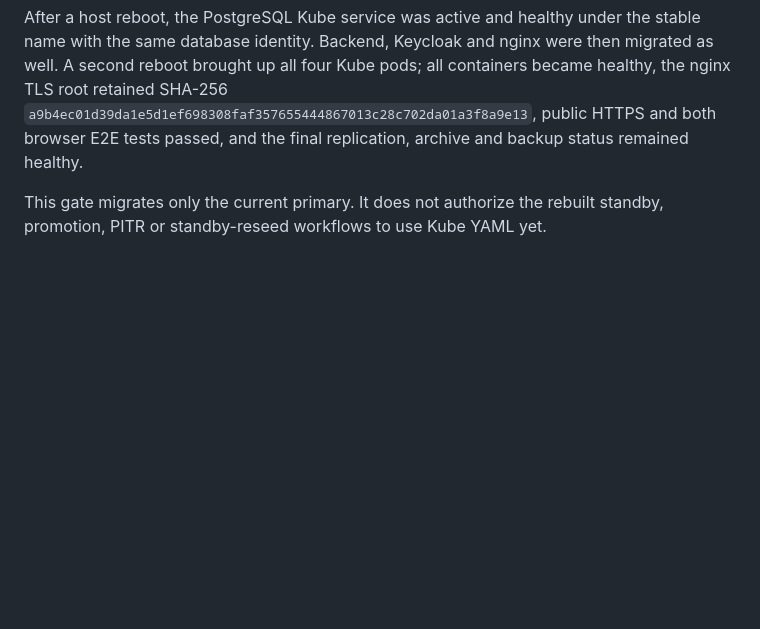
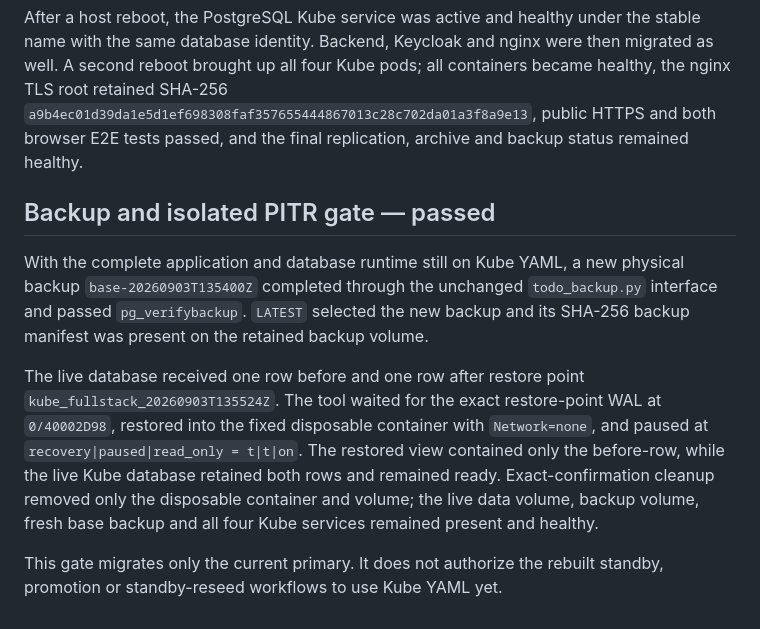
Before and after one commit to gunstein/podman_test, a Markdown page: kube/runtime/POSTGRES-RESULTS.md, the part around the change. Drawn GitHub-style; blank space fills up the shorter version.

Commit message:
Validate Kube backup and PITR lifecycle

```diff
--- a/kube/runtime/POSTGRES-RESULTS.md
+++ b/kube/runtime/POSTGRES-RESULTS.md
@@ -61,5 +61,22 @@ all containers became healthy, the nginx TLS root retained SHA-256
 public HTTPS and both browser E2E tests passed, and the final replication,
 archive and backup status remained healthy.
 
+## Backup and isolated PITR gate — passed
+
+With the complete application and database runtime still on Kube YAML, a new
+physical backup `base-20260903T135400Z` completed through the unchanged
+`todo_backup.py` interface and passed `pg_verifybackup`. `LATEST` selected the
+new backup and its SHA-256 backup manifest was present on the retained backup
+volume.
+
+The live database received one row before and one row after restore point
+`kube_fullstack_20260903T135524Z`. The tool waited for the exact restore-point
+WAL at `0/40002D98`, restored into the fixed disposable container with
+`Network=none`, and paused at `recovery|paused|read_only = t|t|on`. The restored
+view contained only the before-row, while the live Kube database retained both
+rows and remained ready. Exact-confirmation cleanup removed only the disposable
+container and volume; the live data volume, backup volume, fresh base backup
+and all four Kube services remained present and healthy.
+
 This gate migrates only the current primary. It does not authorize the rebuilt
-standby, promotion, PITR or standby-reseed workflows to use Kube YAML yet.
+standby, promotion or standby-reseed workflows to use Kube YAML yet.
```
Also changed, not shown: kube/runtime/RESULTS.md (+8 -2 lines).
